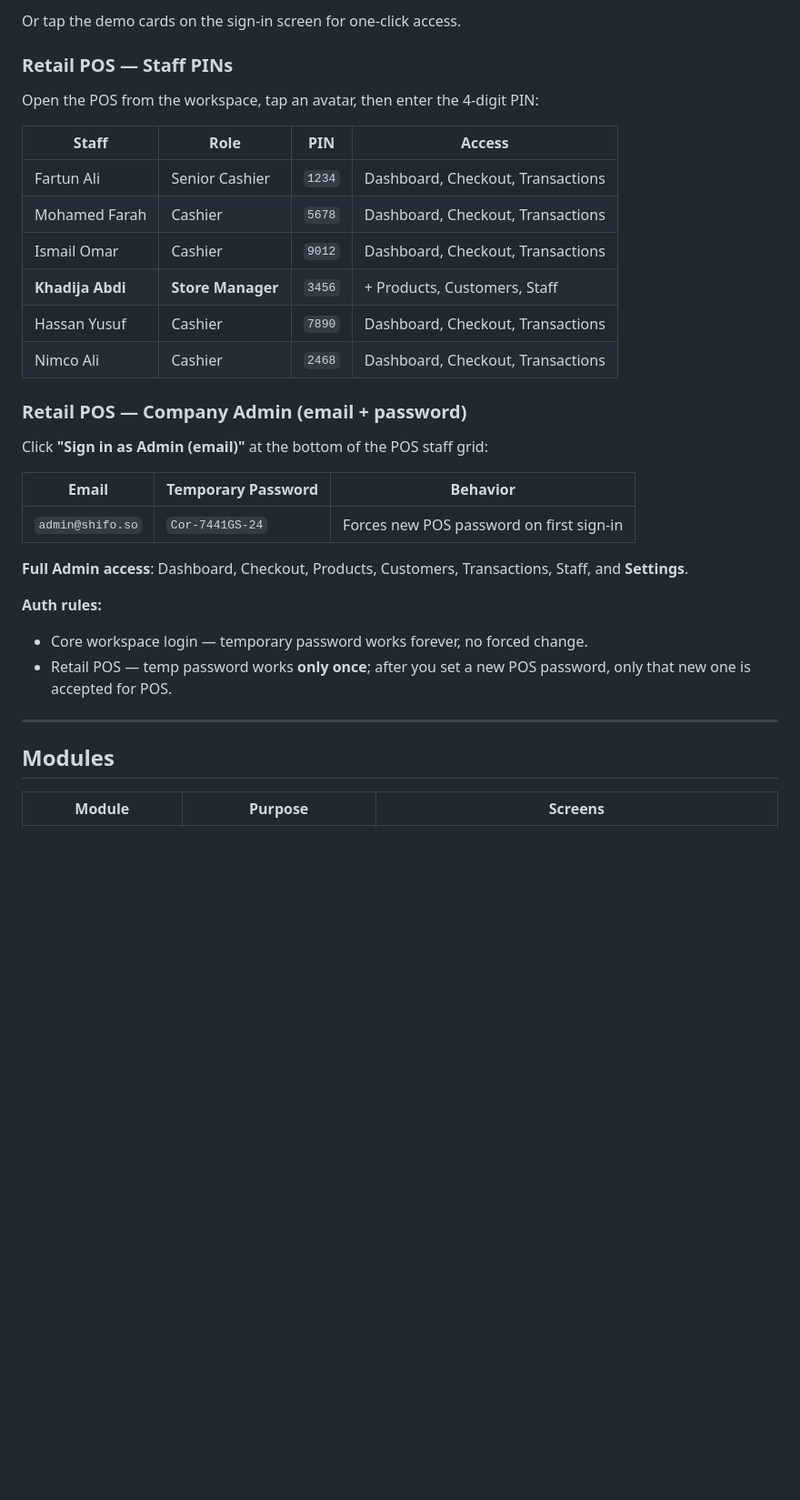
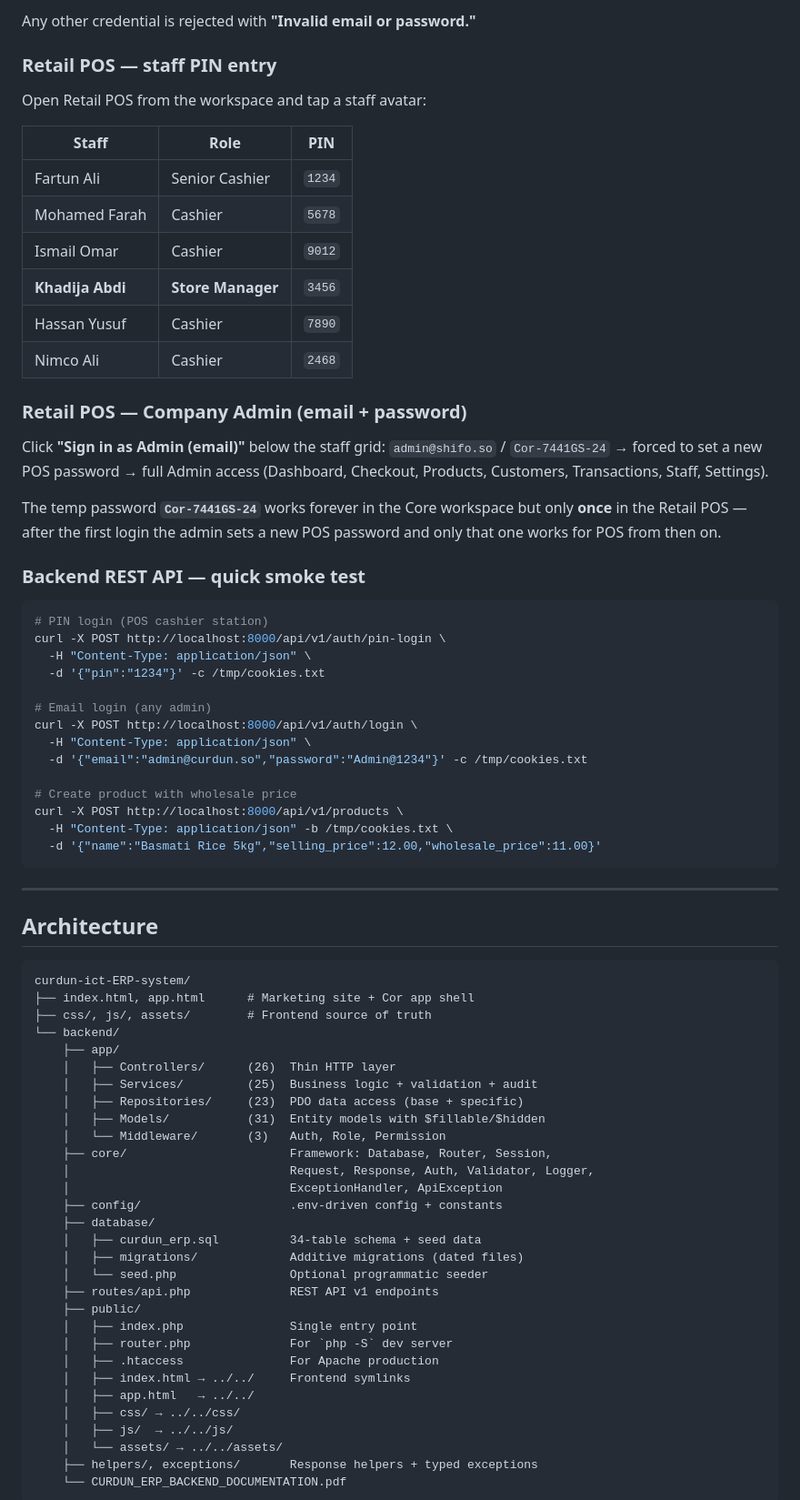
Before and after one commit to Sharmasheeno/curdun-ict-ERP-system, a Markdown page: README.md, the part around one of its changes. Shown at 91% size. Rendered like a GitHub page; blank space fills up the shorter version.

````diff
--- a/README.md
+++ b/README.md
@@ -54,35 +74,78 @@ The password field is a demo router — routing is by email pattern:
 
-Or tap the demo cards on the sign-in screen for one-click access.
+Any other credential is rejected with **"Invalid email or password."**
 
-### Retail POS — Staff PINs
+### Retail POS — staff PIN entry
 
-Open the POS from the workspace, tap an avatar, then enter the 4-digit PIN:
+Open Retail POS from the workspace and tap a staff avatar:
 
-| Staff | Role | PIN | Access |
-|---|---|---|---|
-| Fartun Ali | Senior Cashier | `1234` | Dashboard, Checkout, Transactions |
-| Mohamed Farah | Cashier | `5678` | Dashboard, Checkout, Transactions |
-| Ismail Omar | Cashier | `9012` | Dashboard, Checkout, Transactions |
-| **Khadija Abdi** | **Store Manager** | `3456` | + Products, Customers, Staff |
-| Hassan Yusuf | Cashier | `7890` | Dashboard, Checkout, Transactions |
-| Nimco Ali | Cashier | `2468` | Dashboard, Checkout, Transactions |
+| Staff | Role | PIN |
+|---|---|---|
+| Fartun Ali | Senior Cashier | `1234` |
+| Mohamed Farah | Cashier | `5678` |
+| Ismail Omar | Cashier | `9012` |
+| **Khadija Abdi** | **Store Manager** | `3456` |
+| Hassan Yusuf | Cashier | `7890` |
+| Nimco Ali | Cashier | `2468` |
 
 ### Retail POS — Company Admin (email + password)
 
-Click **"Sign in as Admin (email)"** at the bottom of the POS staff grid:
+Click **"Sign in as Admin (email)"** below the staff grid: `admin@shifo.so` / `Cor-7441GS-24` → forced to set a new POS password → full Admin access (Dashboard, Checkout, Products, Customers, Transactions, Staff, Settings).
 
-| Email | Temporary Password | Behavior |
-|---|---|---|
-| `admin@shifo.so` | `Cor-7441GS-24` | Forces new POS password on first sign-in |
+The temp password **`Cor-7441GS-24`** works forever in the Core workspace but only **once** in the Retail POS — after the first login the admin sets a new POS password and only that one works for POS from then on.
 
-**Full Admin access**: Dashboard, Checkout, Products, Customers, Transactions, Staff, and **Settings**.
+### Backend REST API — quick smoke test
 
-**Auth rules:**
-- Core workspace login — temporary password works forever, no forced change.
-- Retail POS — temp password works **only once**; after you set a new POS password, only that new one is accepted for POS.
+```bash
+# PIN login (POS cashier station)
+curl -X POST http://localhost:8000/api/v1/auth/pin-login \
+  -H "Content-Type: application/json" \
+  -d '{"pin":"1234"}' -c /tmp/cookies.txt
+
+# Email login (any admin)
+curl -X POST http://localhost:8000/api/v1/auth/login \
+  -H "Content-Type: application/json" \
+  -d '{"email":"admin@curdun.so","password":"Admin@1234"}' -c /tmp/cookies.txt
+
+# Create product with wholesale price
+curl -X POST http://localhost:8000/api/v1/products \
+  -H "Content-Type: application/json" -b /tmp/cookies.txt \
+  -d '{"name":"Basmati Rice 5kg","selling_price":12.00,"wholesale_price":11.00}'
+```
 
 ---
 
-## Modules
+## Architecture
 
-| Module | Purpose | Screens |
+```
+curdun-ict-ERP-system/
+├── index.html, app.html      # Marketing site + Cor app shell
+├── css/, js/, assets/        # Frontend source of truth
+└── backend/
+    ├── app/
+    │   ├── Controllers/      (26)  Thin HTTP layer
+    │   ├── Services/         (25)  Business logic + validation + audit
+    │   ├── Repositories/     (23)  PDO data access (base + specific)
+    │   ├── Models/           (31)  Entity models with $fillable/$hidden
+    │   └── Middleware/       (3)   Auth, Role, Permission
+    ├── core/                       Framework: Database, Router, Session,
+    │                               Request, Response, Auth, Validator, Logger,
+    │                               ExceptionHandler, ApiException
+    ├── config/                     .env-driven config + constants
+    ├── database/
+    │   ├── curdun_erp.sql          34-table schema + seed data
+    │   ├── migrations/             Additive migrations (dated files)
+    │   └── seed.php                Optional programmatic seeder
+    ├── routes/api.php              REST API v1 endpoints
+    ├── public/
+    │   ├── index.php               Single entry point
+    │   ├── router.php              For `php -S` dev server
+    │   ├── .htaccess               For Apache production
+    │   ├── index.html → ../../     Frontend symlinks
+    │   ├── app.html   → ../../
+    │   ├── css/ → ../../css/
+    │   ├── js/  → ../../js/
+    │   └── assets/ → ../../assets/
+    ├── helpers/, exceptions/       Response helpers + typed exceptions
+    └── CURDUN_ERP_BACKEND_DOCUMENTATION.pdf
+```
+
````
Also changed, not shown: other parts of README.md (+131 -85 lines).
